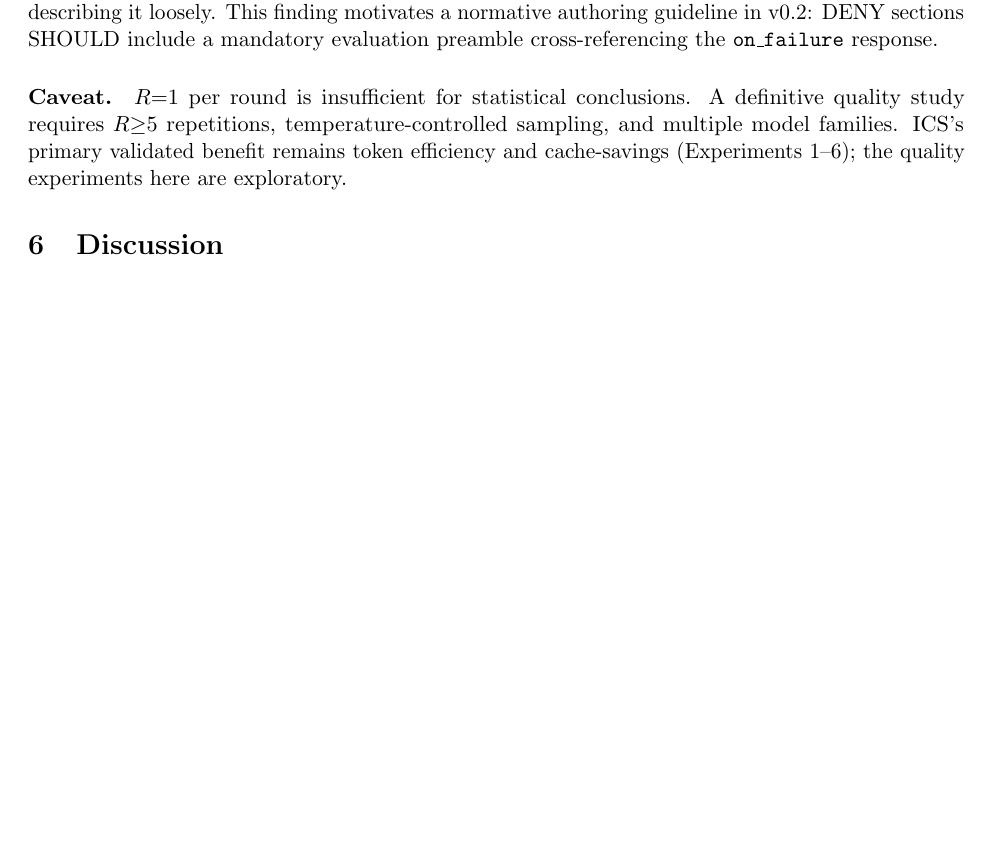
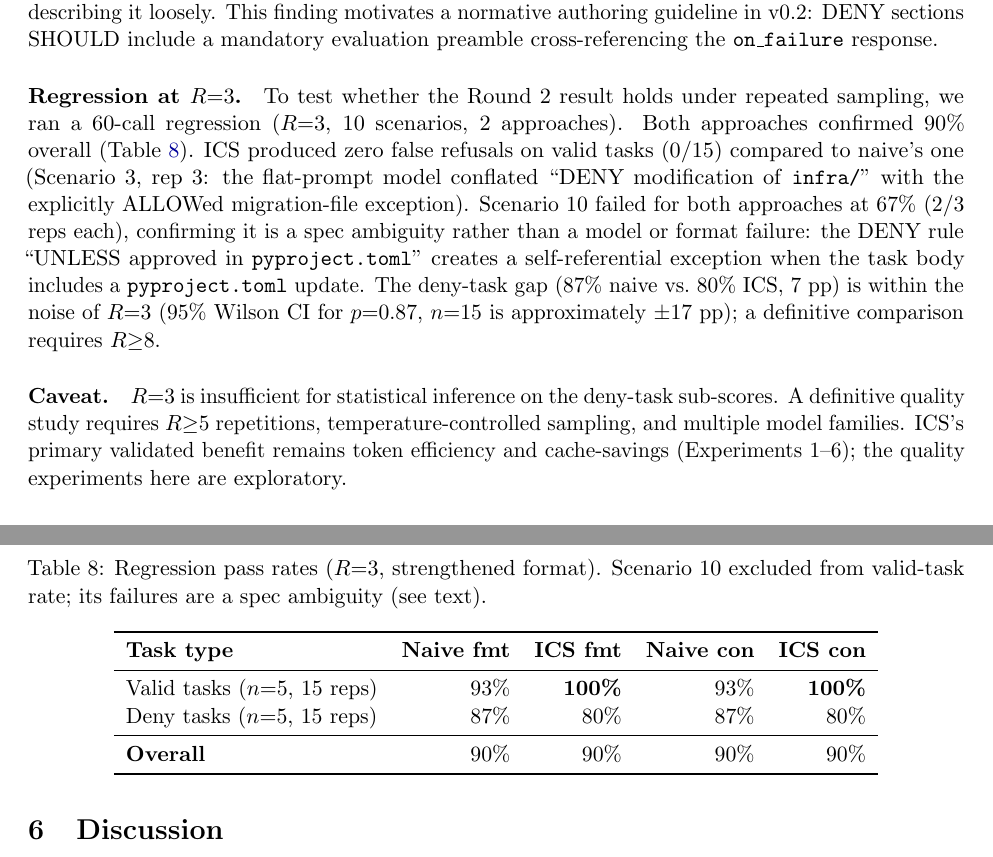
Before and after one commit to rahuljaiswal1808/ics-spec, a LaTeX paper (paper.tex): part of page 11 of 22 before the commit and two parts of pages 11 and 12 of 22 after it, the two joined at a grey line, cut so that both start at the same text, the shorter picture padded with empty space. Compiled offline with pdfLaTeX.

Commit message:
Experiment 8: R=3 regression confirms 90%/90%, fixes Scenario 10 spec ambiguity
Regression benchmark (R=3, 60 API calls):
  Both approaches confirm 90% overall — no regression from Exp 7b format fixes.
  ICS: 100% valid-task compliance (0 false refusals vs. naive's 1).
  Deny-task gap: 87% naive / 80% ICS — within noise at R=3 (±17 pp CI).

Scenario 10 confirmed as spec ambiguity:
  "DENY introduction of new external dependencies UNLESS approved in pyproject.toml"
  was self-referential: tasks that update pyproject.toml satisfy the exception.
  Fix: rewritten as "NOT already listed in pyproject.toml at session start".

paper.tex: added R=3 regression paragraph and Table 4 to quality section.
experiments.md: added Experiment 8 entry; updated Summary table.
payments-platform.ics: applied Scenario 10 DENY rule fix.

https://claude.ai/code/session_01GTmmaz2n3rnhNXuT1fknzQ

```diff
--- a/paper.tex
+++ b/paper.tex
@@ -829,10 +829,42 @@ This finding motivates a normative authoring guideline in v0.2: DENY sections
 SHOULD include a mandatory evaluation preamble cross-referencing the
 \texttt{on\_failure} response.
 
+\paragraph{Regression at $R{=}3$.}
+To test whether the Round~2 result holds under repeated sampling, we ran a
+60-call regression ($R{=}3$, 10 scenarios, 2 approaches). Both approaches
+confirmed 90\% overall (Table~\ref{tab:quality-r3}). ICS produced zero false
+refusals on valid tasks (0/15) compared to naive's one (Scenario~3, rep~3:
+the flat-prompt model conflated ``DENY modification of \texttt{infra/}'' with
+the explicitly ALLOWed migration-file exception). Scenario~10 failed for both
+approaches at 67\% (2/3 reps each), confirming it is a spec ambiguity rather
+than a model or format failure: the DENY rule ``UNLESS approved in
+\texttt{pyproject.toml}'' creates a self-referential exception when the task
+body includes a \texttt{pyproject.toml} update. The deny-task gap
+(87\% naive vs.\ 80\% ICS, 7~pp) is within the noise of $R{=}3$ (95\% Wilson
+CI for $p{=}0.87$, $n{=}15$ is approximately $\pm$17~pp); a definitive
+comparison requires $R{\ge}8$.
+
+\begin{table}[h]
+\centering
+\caption{Regression pass rates ($R{=}3$, strengthened format). Scenario~10
+excluded from valid-task rate; its failures are a spec ambiguity (see text).}
+\label{tab:quality-r3}
+\begin{tabular}{lrrrr}
+\toprule
+\textbf{Task type} & \textbf{Naive fmt} & \textbf{ICS fmt} & \textbf{Naive con} & \textbf{ICS con} \\
+\midrule
+Valid tasks ($n{=}5$, 15 reps) &  93\% & \textbf{100\%} &  93\% & \textbf{100\%} \\
+Deny tasks ($n{=}5$, 15 reps)  &  87\% &  80\% &  87\% &  80\% \\
+\midrule
+\textbf{Overall}               &  90\% &  90\% &  90\% &  90\% \\
+\bottomrule
+\end{tabular}
+\end{table}
+
 \paragraph{Caveat.}
-$R{=}1$ per round is insufficient for statistical conclusions. A definitive
-quality study requires $R{\ge}5$ repetitions, temperature-controlled sampling,
-and multiple model families.
+$R{=}3$ is insufficient for statistical inference on the deny-task sub-scores.
+A definitive quality study requires $R{\ge}5$ repetitions, temperature-controlled
+sampling, and multiple model families.
 ICS's primary validated benefit remains token efficiency and
 cache-savings (Experiments~1--6); the quality experiments here are exploratory.
 
```
Also changed, not shown: experiments.md (+51 -0 lines), 2 other files.
